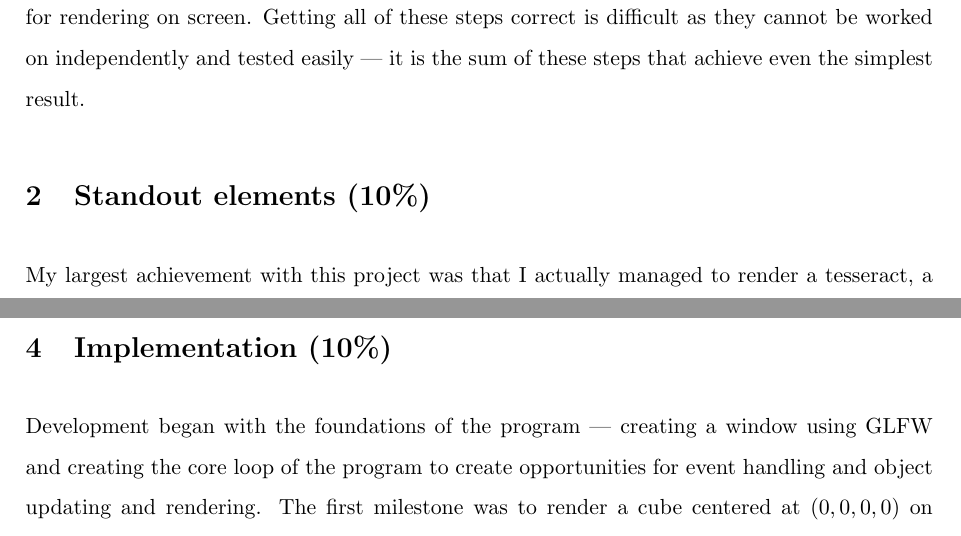
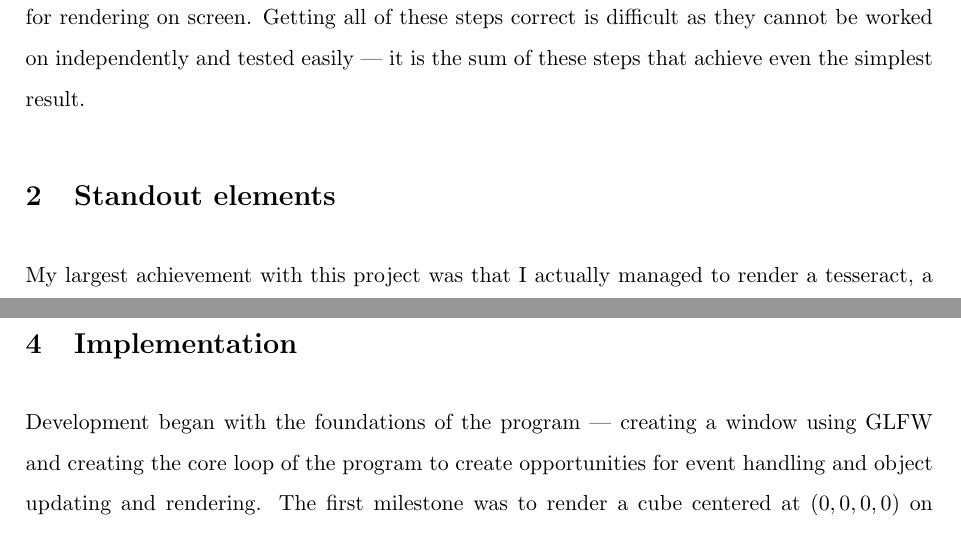
Before and after one commit to Ashe/4D-Geometry-Viewer, a LaTeX document (docs/report.tex): two parts of pages 6 and 13 of 20, joined at a grey line, cut so that both start at the same text. Compiled offline with pdfLaTeX.

Commit message:
Removed percentages from report titles

```diff
--- a/docs/report.tex
+++ b/docs/report.tex
@@ -97,7 +97,7 @@ Visualising the fourth dimension in simulations and games isn't simple. 2D games
 
 Firstly, in order to see a 4D object, a 4D object needs to be created. The tesseract is a 4D hypercube and is suitable as the main polytope for this project. For this project, I want to perform projections and other transformations using GPU shaders like you would for an ordinary game. This is in contrast to the approach \citeauthor*{hollasch1991four} \parencite*{hollasch1991four} and many other article writers chose; they transform the vertices in \texttt{C++} and then give those to the GPU instead. Secondly, in order to view the fourth dimension, a 4D camera can be used to view the fourth dimension from various positions and angles. Next, a projection matrix is used to project vertices into the third dimension, where it is then perceived by a separate, 3D camera and then finally projected to 2D for rendering on screen. Getting all of these steps correct is difficult as they cannot be worked on independently and tested easily --- it is the sum of these steps that achieve even the simplest result.
 
-\section{Standout elements (10\%)}
+\section{Standout elements}
 \label{sec:standoutElements}
 
 My largest achievement with this project was that I actually managed to render a tesseract, a 4D hypercube. Given a set of 4D vertices and a list of indices, any poly in the 4th dimension and below can be rendered in this project. Changing the 3D and 4D cameras alter the perspective of the shape which is handled by the GPU as it would be in a normal video game. This was extremely difficult at first because of homogenous coordinates.
@@ -265,7 +265,7 @@ There isn't necessarily a correct solution for 4D to 3D projection as we cannot
 
 Since $w$ is the vertex of the 4D object to be projected, this matrix needs to be calculated for every vertex in the shape, therefore this calculation needs to happen after the vertices have been transformed by both transformation and view matrices. As discussed in section \ref{subsec:challenges}, this project is going to use shaders to take advantage of the GPU, meaning that the construction of the projection matrix $\textbf{P}$ along with the ability to multiply 5x5 matrices and 4D vectors needed be implemented with GLSL inside the vertex shader --- this can be seen in appendix \ref{app:vertexShader}. Everything is now taken into consideration and rendering a 4D object is the same as it would be for any 3D object: binding buffers, sending vertex and index data to the GPU, passing uniforms to the shaders and finally drawing the elements based on the information stored in the \texttt{Polytope} class.
 
-\section{Implementation (10\%)}
+\section{Implementation}
 
 Development began with the foundations of the program --- creating a window using GLFW and creating the core loop of the program to create opportunities for event handling and object updating and rendering. The first milestone was to render a cube centered at $(0, 0, 0, 0)$ on screen and then turn it into a tesseract. As described in section \ref{sec:standoutElements}, simply rendering a cube with 4D coordinates didn't work even though it gave off the impression that it did. In order to incorporate a 4D camera the 4D coordinates needed to be interpreted as such and not just as the scaling factor for homogenous coordinates.
 
```
Also changed, not shown: docs/report.pdf, docs/report.tex (4 more changed lines).
